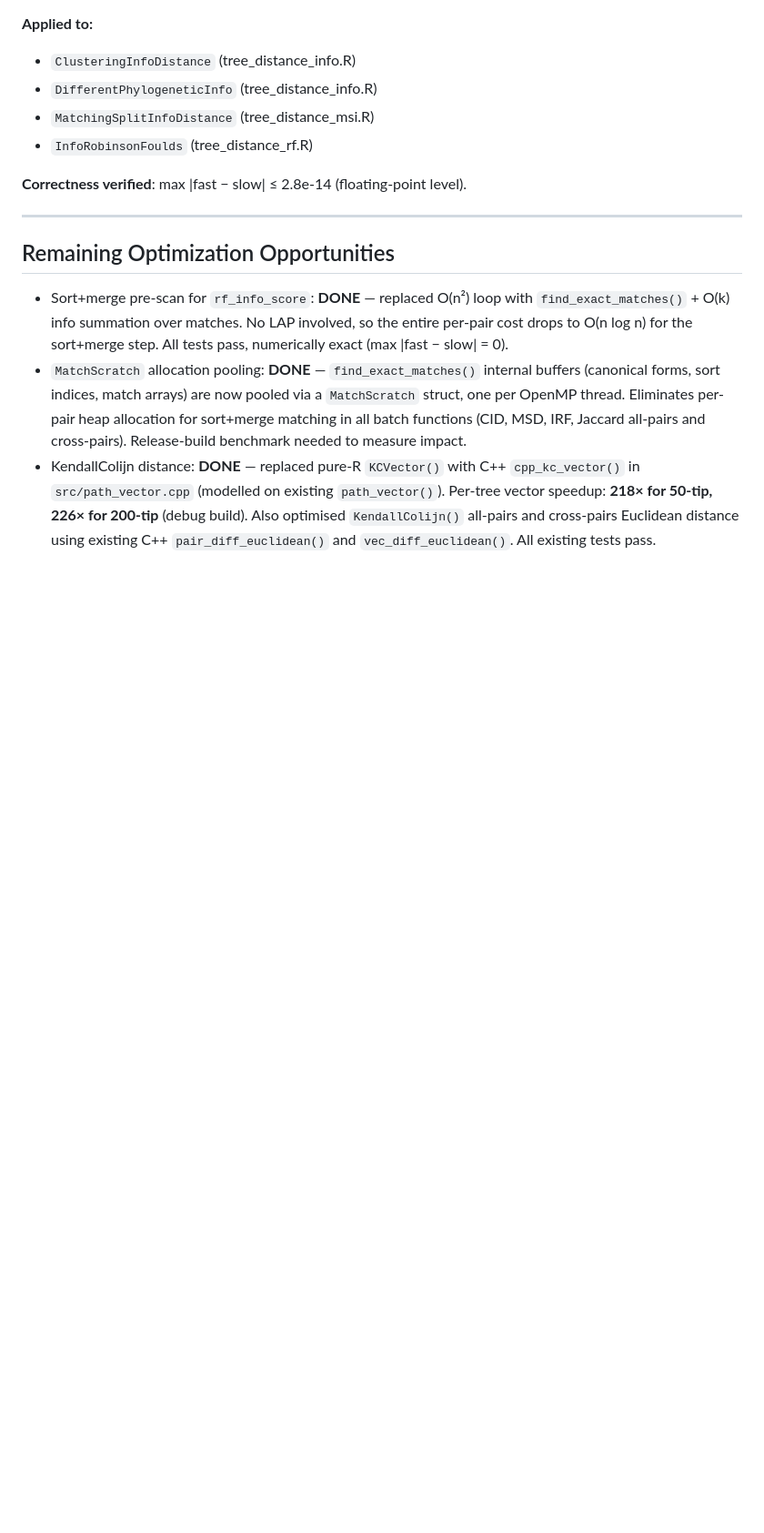
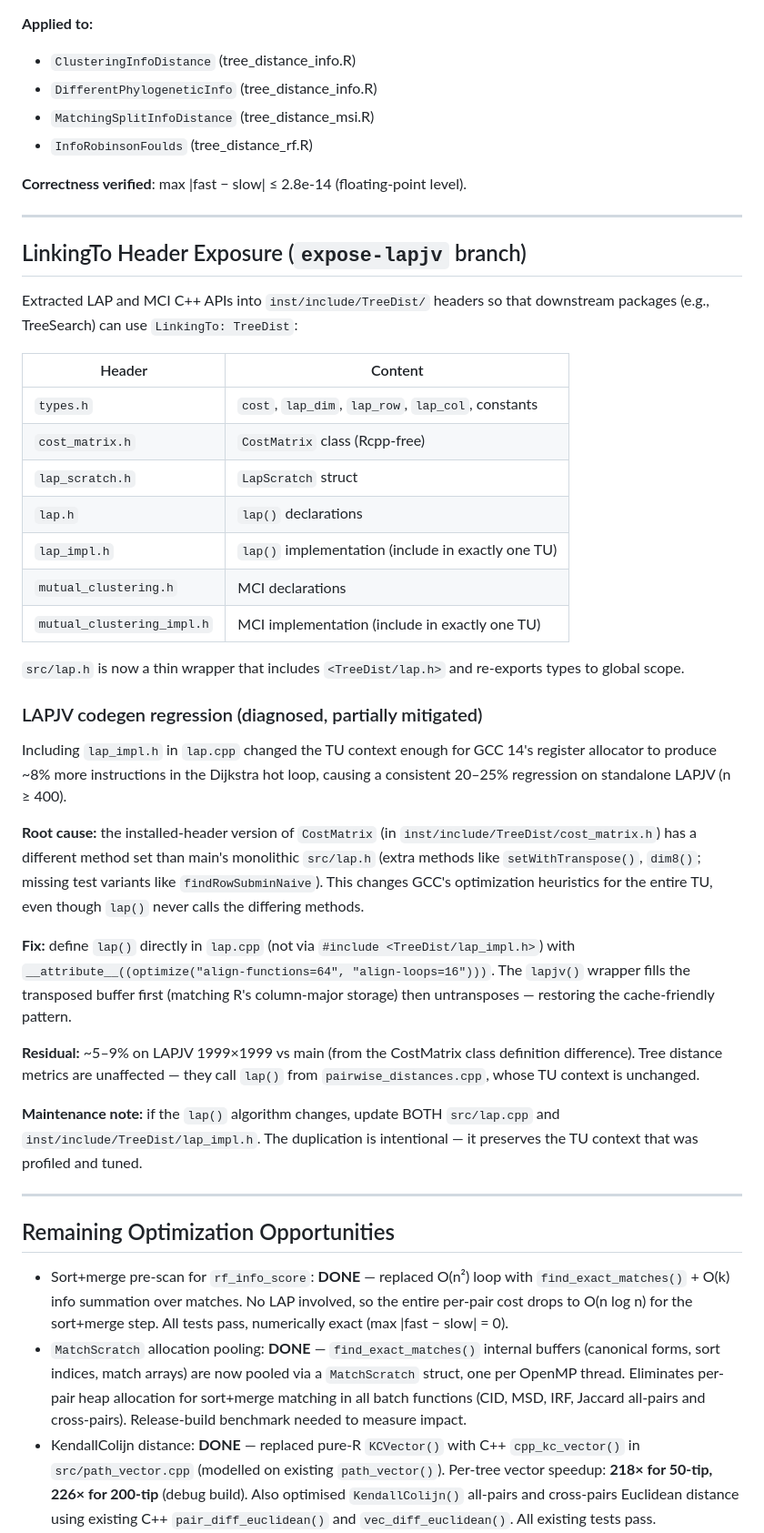
Before and after one commit to ms609/TreeDist, a Markdown page: AGENTS.md, the part around the change. Shown at 91% size. GitHub-like rendering; blank space fills up the shorter version.

Commit message:
AGENTS.md: document LinkingTo header exposure and LAPJV codegen issue

```diff
--- a/AGENTS.md
+++ b/AGENTS.md
@@ -1177,6 +1177,52 @@ for the cross-pairs case.
 
 ---
 
+## LinkingTo Header Exposure (`expose-lapjv` branch)
+
+Extracted LAP and MCI C++ APIs into `inst/include/TreeDist/` headers so that
+downstream packages (e.g., TreeSearch) can use `LinkingTo: TreeDist`:
+
+| Header | Content |
+|--------|---------|
+| `types.h` | `cost`, `lap_dim`, `lap_row`, `lap_col`, constants |
+| `cost_matrix.h` | `CostMatrix` class (Rcpp-free) |
+| `lap_scratch.h` | `LapScratch` struct |
+| `lap.h` | `lap()` declarations |
+| `lap_impl.h` | `lap()` implementation (include in exactly one TU) |
+| `mutual_clustering.h` | MCI declarations |
+| `mutual_clustering_impl.h` | MCI implementation (include in exactly one TU) |
+
+`src/lap.h` is now a thin wrapper that includes `<TreeDist/lap.h>` and
+re-exports types to global scope.
+
+### LAPJV codegen regression (diagnosed, partially mitigated)
+
+Including `lap_impl.h` in `lap.cpp` changed the TU context enough for GCC 14's
+register allocator to produce ~8% more instructions in the Dijkstra hot loop,
+causing a consistent 20–25% regression on standalone LAPJV (n ≥ 400).
+
+**Root cause:** the installed-header version of `CostMatrix` (in
+`inst/include/TreeDist/cost_matrix.h`) has a different method set than main's
+monolithic `src/lap.h` (extra methods like `setWithTranspose()`, `dim8()`;
+missing test variants like `findRowSubminNaive`).  This changes GCC's
+optimization heuristics for the entire TU, even though `lap()` never calls
+the differing methods.
+
+**Fix:** define `lap()` directly in `lap.cpp` (not via `#include <TreeDist/lap_impl.h>`)
+with `__attribute__((optimize("align-functions=64", "align-loops=16")))`.
+The `lapjv()` wrapper fills the transposed buffer first (matching R's
+column-major storage) then untransposes — restoring the cache-friendly pattern.
+
+**Residual:** ~5–9% on LAPJV 1999×1999 vs main (from the CostMatrix class
+definition difference).  Tree distance metrics are unaffected — they call
+`lap()` from `pairwise_distances.cpp`, whose TU context is unchanged.
+
+**Maintenance note:** if the `lap()` algorithm changes, update BOTH `src/lap.cpp`
+and `inst/include/TreeDist/lap_impl.h`.  The duplication is intentional — it
+preserves the TU context that was profiled and tuned.
+
+---
+
 ## Remaining Optimization Opportunities
 
 - Sort+merge pre-scan for `rf_info_score`: **DONE** — replaced O(n²) loop with
```
